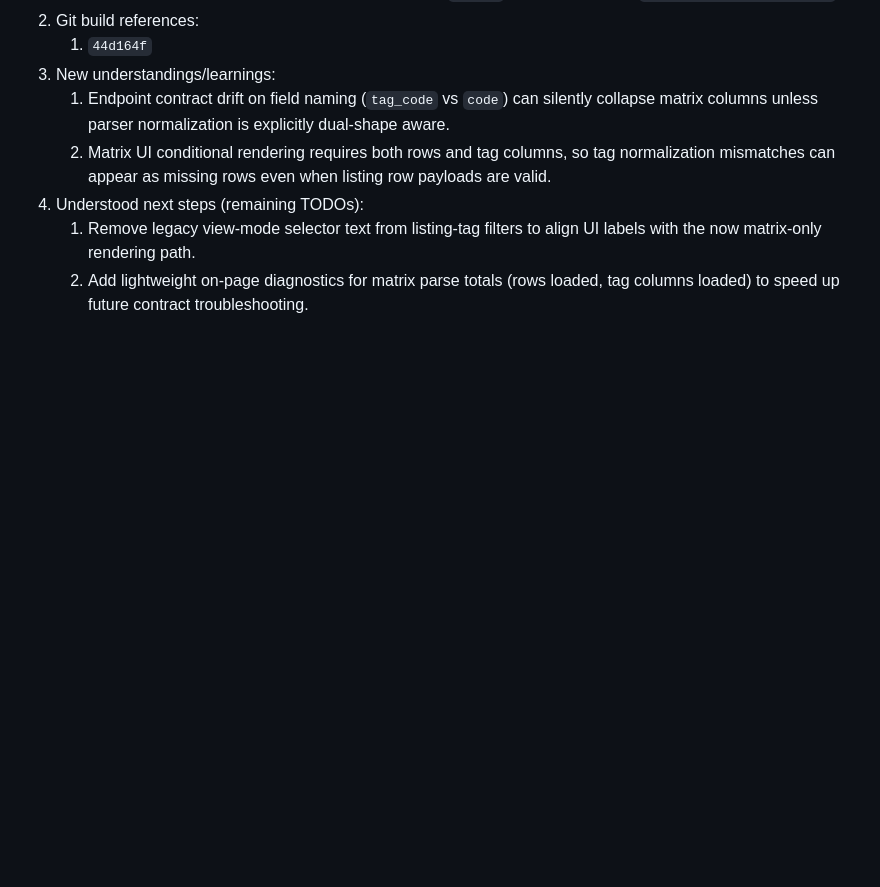
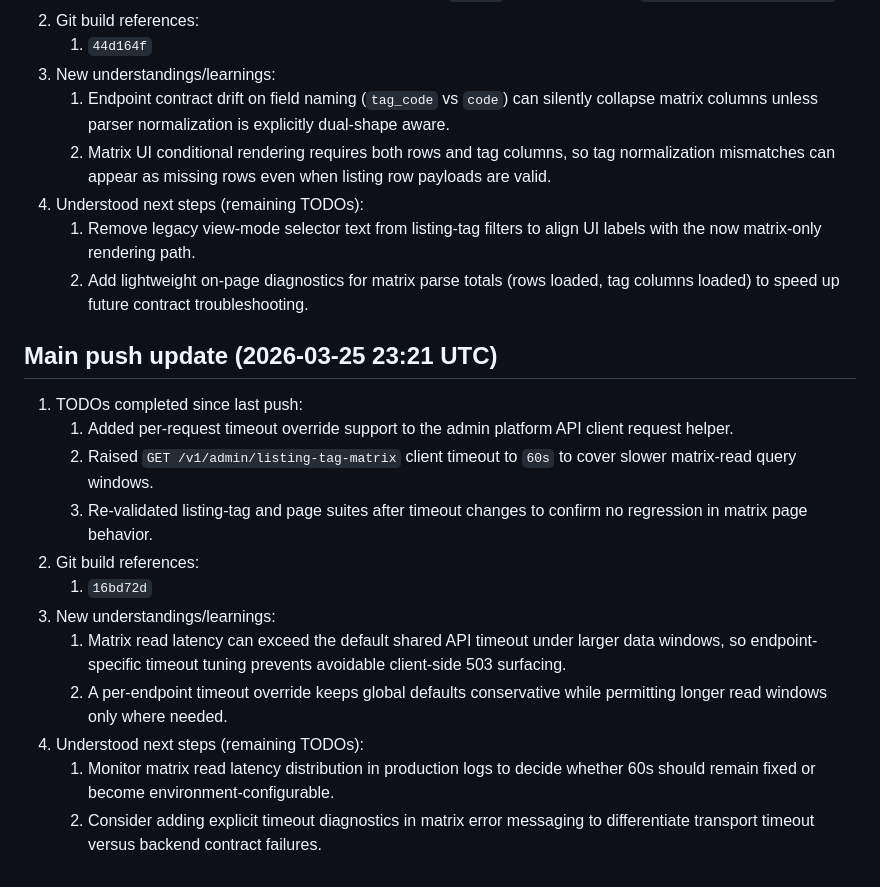
Before and after one commit to jeremytrevatt-au/app-smallfarms-admin, a Markdown page: README.md, the part around the change. Drawn GitHub-style; blank space fills up the shorter version.

Commit message:
TODO 32: Update README with matrix timeout tuning push status.
Record the listing-tag matrix timeout increase rollout details, test validation, learnings, and remaining monitoring tasks in the main push status log.

Made-with: Cursor

```diff
--- a/README.md
+++ b/README.md
@@ -353,3 +353,18 @@ Python web admin app for moderation operations, escalation handling, policy exec
 4. Understood next steps (remaining TODOs):
    1. Remove legacy view-mode selector text from listing-tag filters to align UI labels with the now matrix-only rendering path.
    2. Add lightweight on-page diagnostics for matrix parse totals (rows loaded, tag columns loaded) to speed up future contract troubleshooting.
+
+## Main push update (2026-03-25 23:21 UTC)
+
+1. TODOs completed since last push:
+   1. Added per-request timeout override support to the admin platform API client request helper.
+   2. Raised `GET /v1/admin/listing-tag-matrix` client timeout to `60s` to cover slower matrix-read query windows.
+   3. Re-validated listing-tag and page suites after timeout changes to confirm no regression in matrix page behavior.
+2. Git build references:
+   1. `16bd72d`
+3. New understandings/learnings:
+   1. Matrix read latency can exceed the default shared API timeout under larger data windows, so endpoint-specific timeout tuning prevents avoidable client-side 503 surfacing.
+   2. A per-endpoint timeout override keeps global defaults conservative while permitting longer read windows only where needed.
+4. Understood next steps (remaining TODOs):
+   1. Monitor matrix read latency distribution in production logs to decide whether 60s should remain fixed or become environment-configurable.
+   2. Consider adding explicit timeout diagnostics in matrix error messaging to differentiate transport timeout versus backend contract failures.
```
